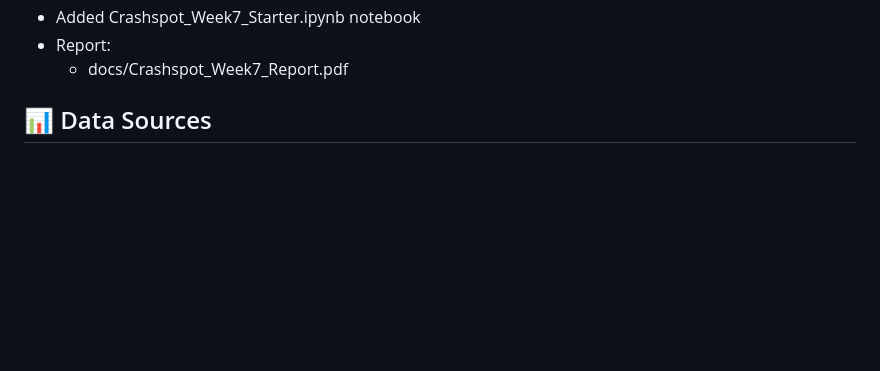
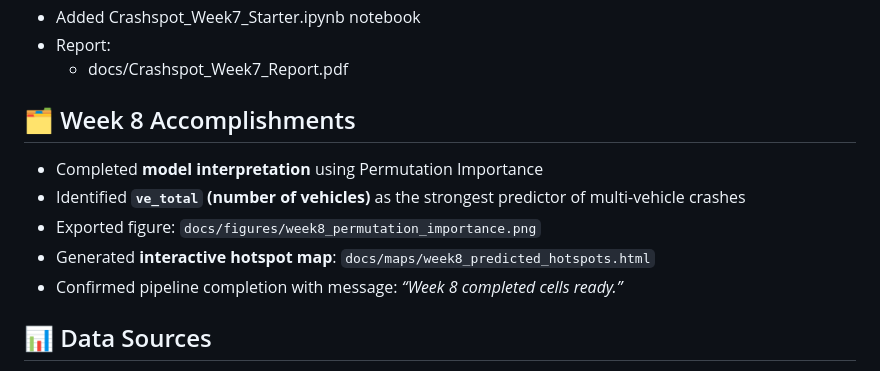
Before and after one commit to MistaZero07/crashspot-research, a Markdown page: README.md, the part around the change. Rendered like a GitHub page; blank space fills up the shorter version.

```diff
--- a/README.md
+++ b/README.md
@@ -127,6 +127,12 @@ Crashspot/
 - Report:
   - docs/Crashspot_Week7_Report.pdf
 
+## 🗂️ Week 8 Accomplishments
+- Completed **model interpretation** using Permutation Importance
+- Identified **`ve_total` (number of vehicles)** as the strongest predictor of multi-vehicle crashes
+- Exported figure: `docs/figures/week8_permutation_importance.png`
+- Generated **interactive hotspot map**: `docs/maps/week8_predicted_hotspots.html`
+- Confirmed pipeline completion with message: *“Week 8 completed cells ready.”*
 
 
 ## 📊 Data Sources
```
